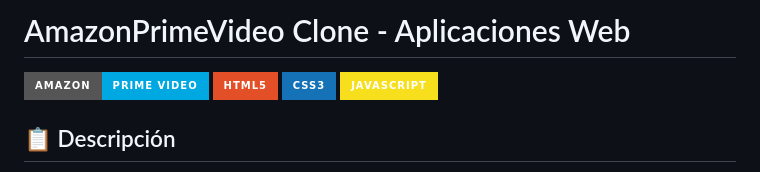
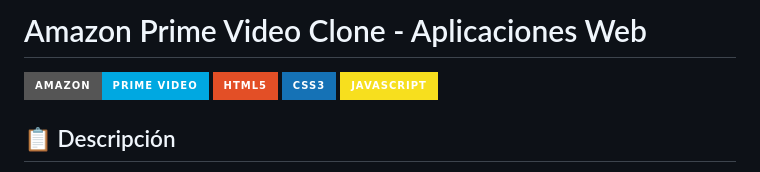
Before and after one commit to 2025-b-sw-web-gr1/guallichico-2025-b-cjgn-web-gr1, a Markdown page: AmazonPrimeVideo/README.md, the part around the change. GitHub-like rendering; badges without logos.

Commit message:
docs: mejorar el contenido del README

```diff
--- a/AmazonPrimeVideo/README.md
+++ b/AmazonPrimeVideo/README.md
@@ -1,4 +1,4 @@
-# AmazonPrimeVideo Clone - Aplicaciones Web
+# Amazon Prime Video Clone - Aplicaciones Web
 
 ![Amazon Prime Video](https://img.shields.io/badge/Amazon-Prime%20Video-00A8E1?style=for-the-badge&logo=amazon&logoColor=white)
 ![HTML5](https://img.shields.io/badge/HTML5-E34F26?style=for-the-badge&logo=html5&logoColor=white)
```
